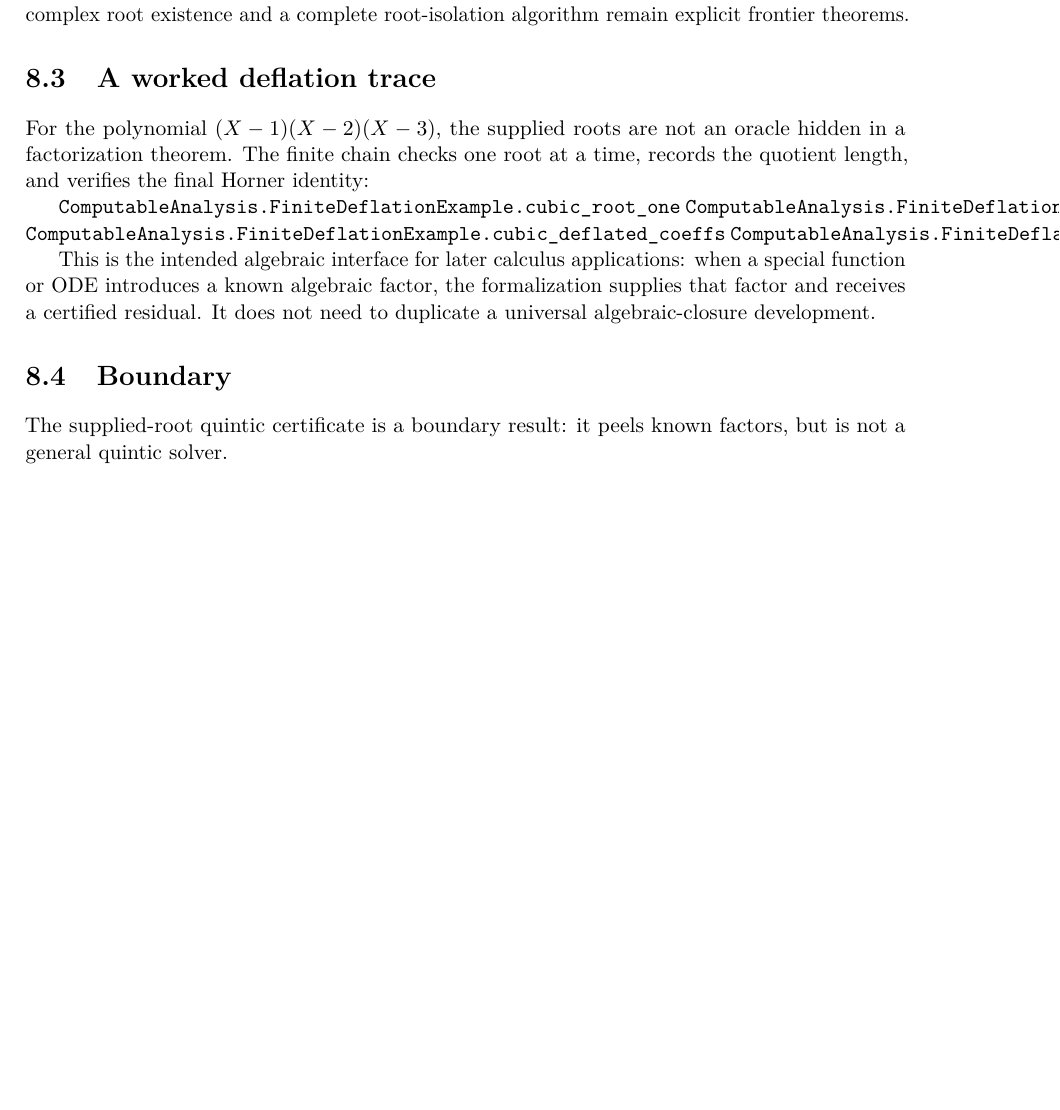
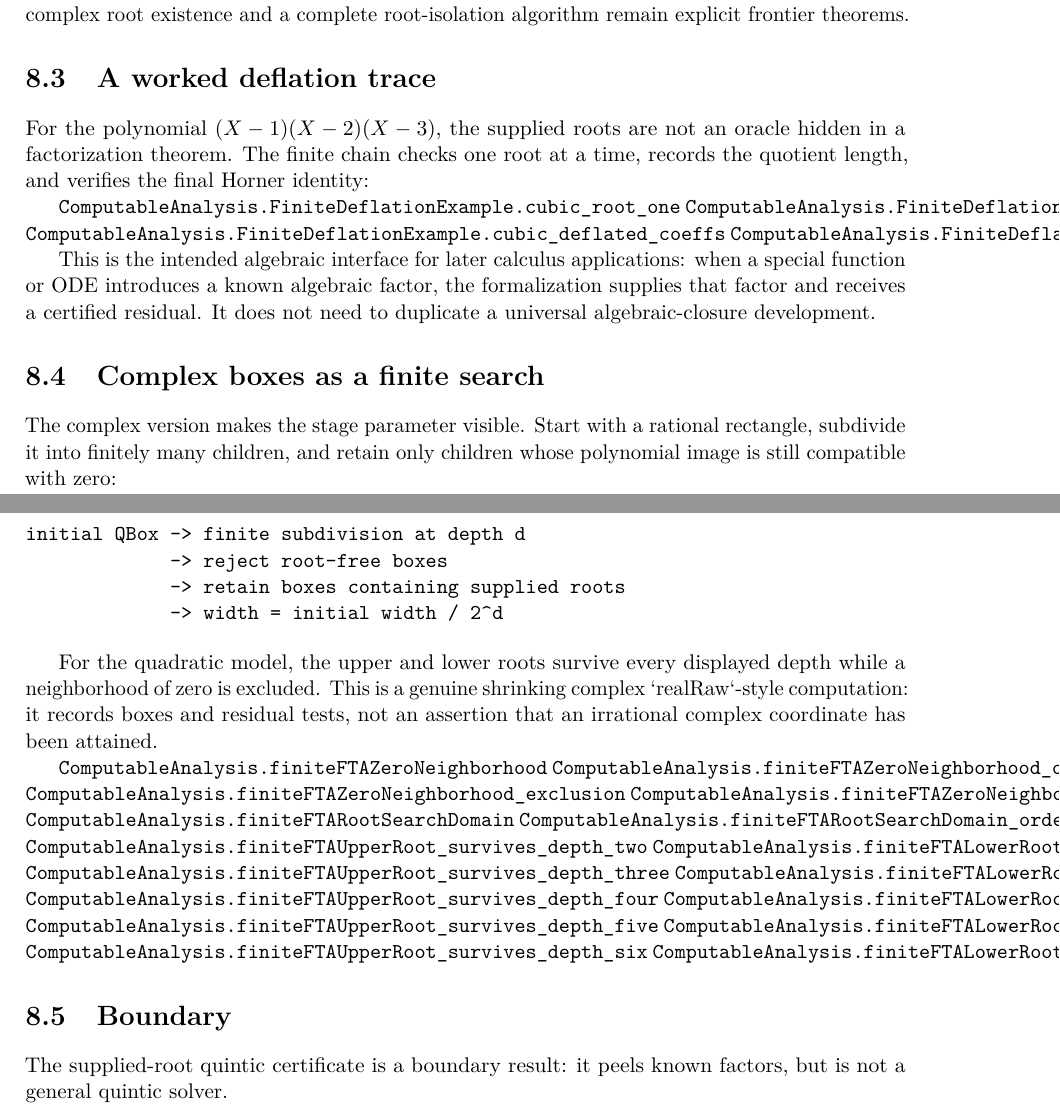
Before and after one commit to liuyao12/computable-analysis, a LaTeX thesis (blueprint/src/web.tex, which reads blueprint/src/07-algebra-fta.tex): part of page 84 of 88 before the commit and two parts of pages 84 and 85 of 89 after it, the two joined at a grey line, cut so that both start at the same text, the shorter picture padded with empty space. Compiled offline with pdfLaTeX.

Commit message:
Expand finite complex root search blueprint

```diff
--- a/blueprint/src/07-algebra-fta.tex
+++ b/blueprint/src/07-algebra-fta.tex
@@ -126,6 +126,42 @@ when a special function or ODE introduces a known algebraic factor, the
 formalization supplies that factor and receives a certified residual.  It does
 not need to duplicate a universal algebraic-closure development.
 
+\section{Complex boxes as a finite search}
+
+The complex version makes the stage parameter visible. Start with a rational
+rectangle, subdivide it into finitely many children, and retain only children
+whose polynomial image is still compatible with zero:
+
+\begin{verbatim}
+initial QBox -> finite subdivision at depth d
+             -> reject root-free boxes
+             -> retain boxes containing supplied roots
+             -> width = initial width / 2^d
+\end{verbatim}
+
+For the quadratic model, the upper and lower roots survive every displayed
+depth while a neighborhood of zero is excluded. This is a genuine shrinking
+complex `realRaw`-style computation: it records boxes and residual tests, not
+an assertion that an irrational complex coordinate has been attained.
+
+\lean{ComputableAnalysis.finiteFTAZeroNeighborhood}
+\lean{ComputableAnalysis.finiteFTAZeroNeighborhood_ordered}
+\lean{ComputableAnalysis.finiteFTAZeroNeighborhood_exclusion}
+\lean{ComputableAnalysis.finiteFTAZeroNeighborhood_is_root_free}
+\lean{ComputableAnalysis.finiteFTARootSearchDomain}
+\lean{ComputableAnalysis.finiteFTARootSearchDomain_ordered}
+\lean{ComputableAnalysis.finiteFTAUpperRoot_survives_depth_two}
+\lean{ComputableAnalysis.finiteFTALowerRoot_survives_depth_two}
+\lean{ComputableAnalysis.finiteFTAUpperRoot_survives_depth_three}
+\lean{ComputableAnalysis.finiteFTALowerRoot_survives_depth_three}
+\lean{ComputableAnalysis.finiteFTAUpperRoot_survives_depth_four}
+\lean{ComputableAnalysis.finiteFTALowerRoot_survives_depth_four}
+\lean{ComputableAnalysis.finiteFTAUpperRoot_survives_depth_five}
+\lean{ComputableAnalysis.finiteFTALowerRoot_survives_depth_five}
+\lean{ComputableAnalysis.finiteFTAUpperRoot_survives_depth_six}
+\lean{ComputableAnalysis.finiteFTALowerRoot_survives_depth_six}
+\leanok
+
 \section{Boundary}
 
 The supplied-root quintic certificate is a boundary result: it peels known
```
